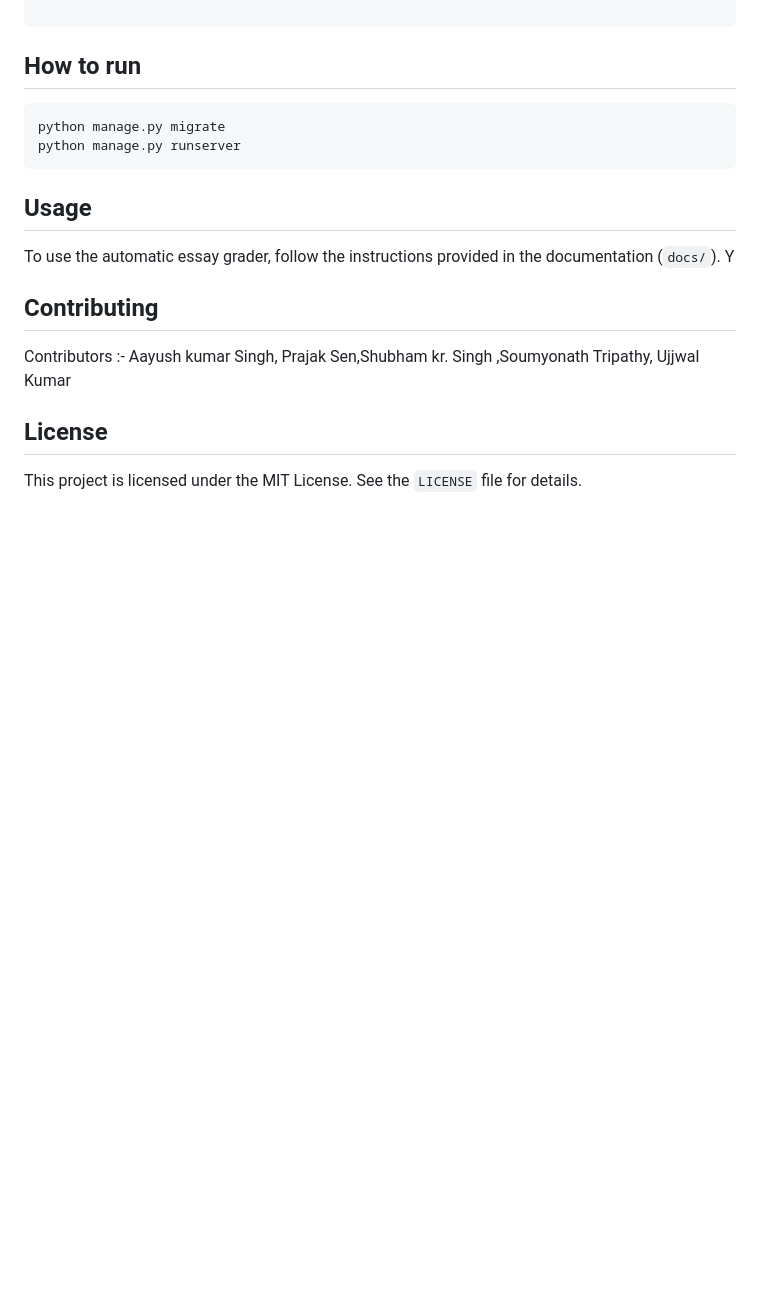
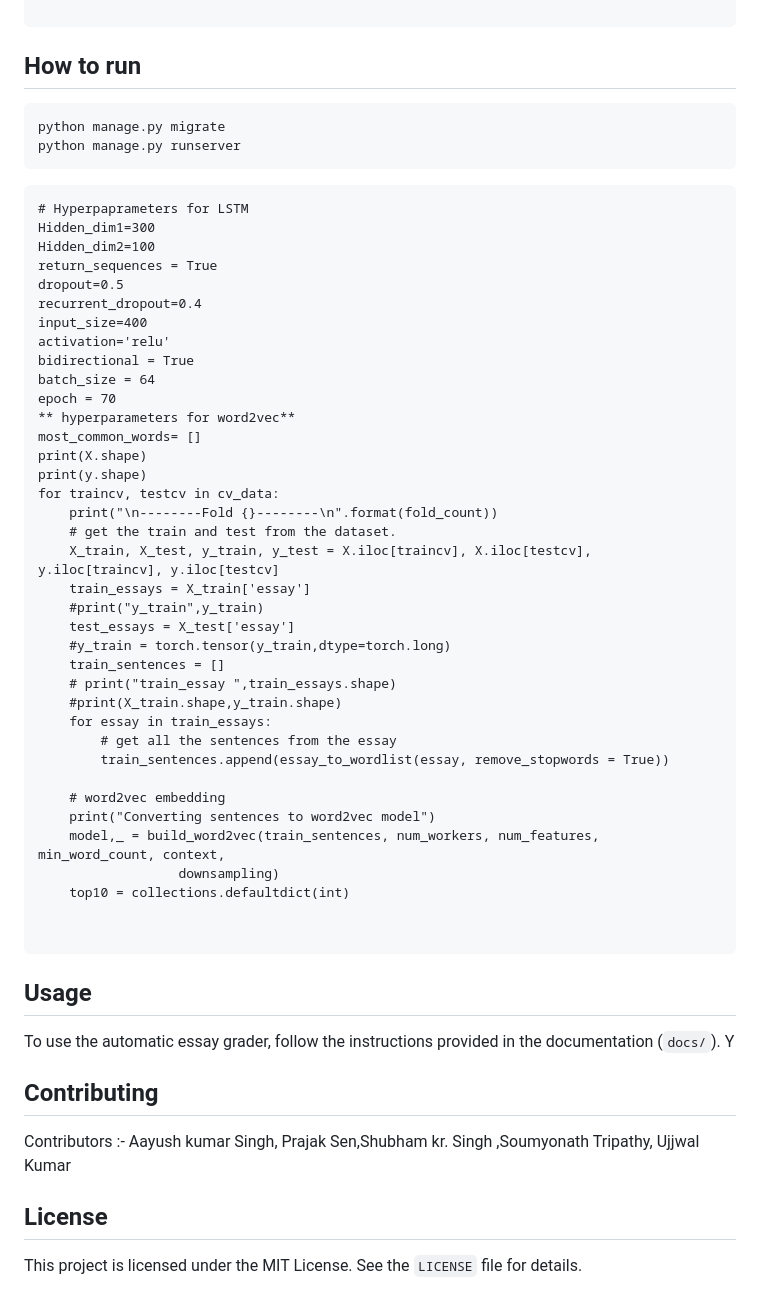
Before and after one commit to prajak002/SIT-ICOE-2024, a Markdown page: README.md, the part around the change. Rendered like a GitHub page; blank space fills up the shorter version.

````diff
--- a/README.md
+++ b/README.md
@@ -41,6 +41,45 @@ pip install django-extensions
 python manage.py migrate
 python manage.py runserver
 ```
+```
+# Hyperpaprameters for LSTM
+Hidden_dim1=300
+Hidden_dim2=100
+return_sequences = True
+dropout=0.5
+recurrent_dropout=0.4
+input_size=400
+activation='relu'
+bidirectional = True
+batch_size = 64
+epoch = 70
+** hyperparameters for word2vec**
+most_common_words= []
+print(X.shape)
+print(y.shape)
+for traincv, testcv in cv_data:
+    print("\n--------Fold {}--------\n".format(fold_count))
+    # get the train and test from the dataset.
+    X_train, X_test, y_train, y_test = X.iloc[traincv], X.iloc[testcv], y.iloc[traincv], y.iloc[testcv]
+    train_essays = X_train['essay']
+    #print("y_train",y_train)
+    test_essays = X_test['essay']
+    #y_train = torch.tensor(y_train,dtype=torch.long)
+    train_sentences = []
+    # print("train_essay ",train_essays.shape)
+    #print(X_train.shape,y_train.shape)
+    for essay in train_essays:
+        # get all the sentences from the essay
+        train_sentences.append(essay_to_wordlist(essay, remove_stopwords = True))
+
+    # word2vec embedding
+    print("Converting sentences to word2vec model")
+    model,_ = build_word2vec(train_sentences, num_workers, num_features, min_word_count, context,
+                  downsampling)
+    top10 = collections.defaultdict(int)
+
+
+```
 ## Usage
 
 To use the automatic essay grader, follow the instructions provided in the documentation (`docs/`). Y
````
